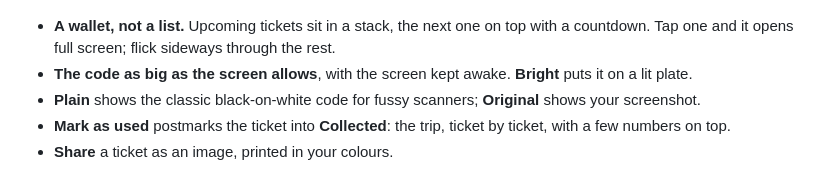
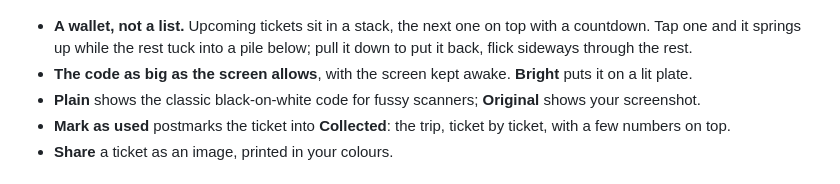
Before and after one commit to peetzweg/qr-code-pocket, a Markdown page: README.md, the part around one of its changes. Drawn GitHub-style.

```diff
--- a/README.md
+++ b/README.md
@@ -54,7 +57,8 @@ Most of the time you just confirm. The details come from two places, and each va
 </p>
 
 - **A wallet, not a list.** Upcoming tickets sit in a stack, the next one on top with a countdown. Tap one
-  and it opens full screen; flick sideways through the rest.
+  and it springs up while the rest tuck into a pile below; pull it down to put it back, flick sideways
+  through the rest.
 - **The code as big as the screen allows**, with the screen kept awake. **Bright** puts it on a lit plate.
 - **Plain** shows the classic black-on-white code for fussy scanners; **Original** shows your screenshot.
 - **Mark as used** postmarks the ticket into **Collected**: the trip, ticket by ticket, with a few numbers on top.
```
Also changed, not shown: other parts of README.md (+13 -10 lines), public/og.png, 15 other files.
